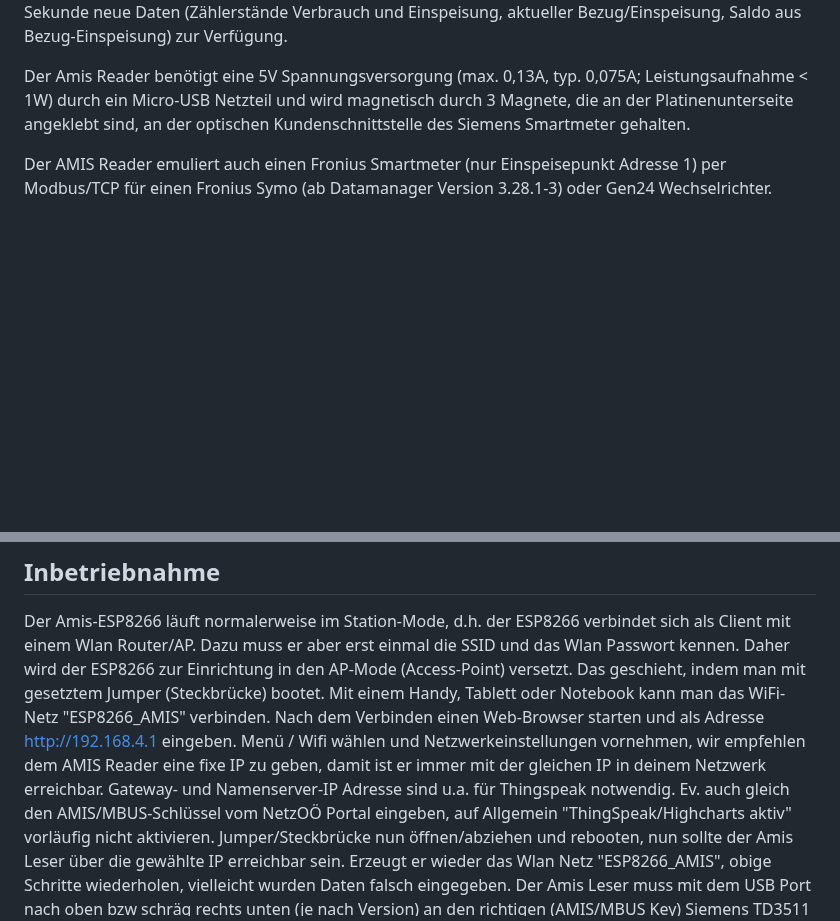
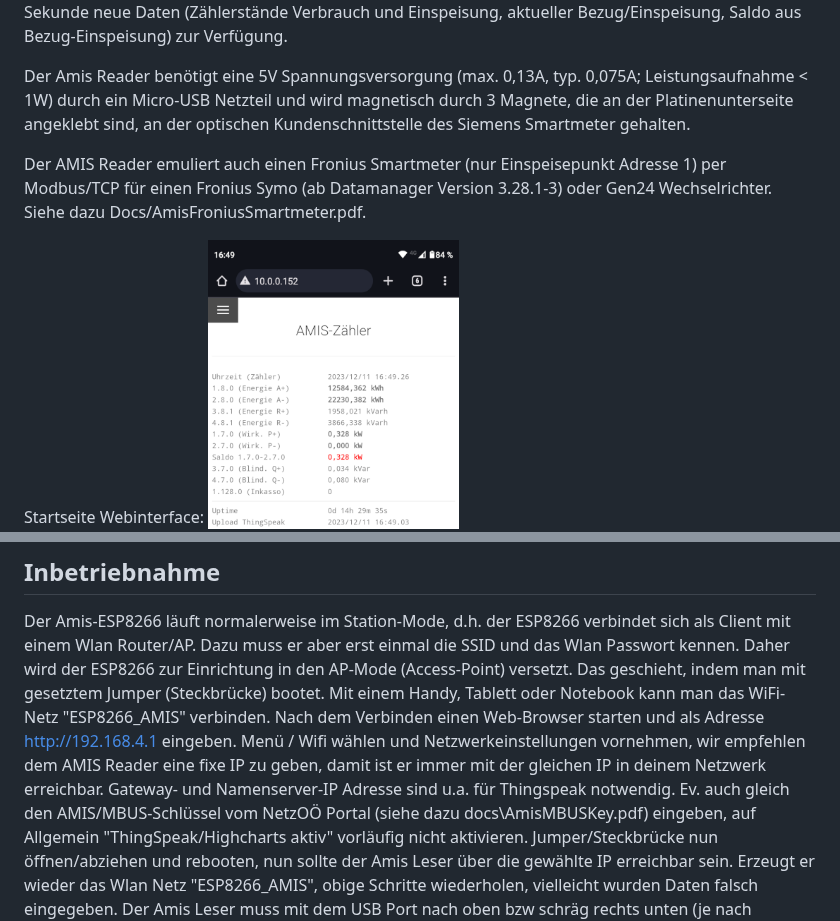
Before and after one commit to mgerhard74/amis_smartmeter_reader, a Markdown page: README.md, 2 parts joined by grey strips. Rendered like a GitHub page; blank space fills up the shorter version.

```diff
--- a/README.md
+++ b/README.md
@@ -8,14 +8,15 @@ Der NetzOÖ Smartmeter gibt Daten im Sekundentakt aus, somit stehen jede Sekunde
 
 Der Amis Reader benötigt eine 5V Spannungsversorgung (max. 0,13A, typ. 0,075A; Leistungsaufnahme < 1W) durch ein Micro-USB Netzteil und wird magnetisch durch 3 Magnete, die an der Platinenunterseite  angeklebt sind, an der optischen Kundenschnittstelle des Siemens Smartmeter gehalten.
 
-Der AMIS Reader emuliert auch einen Fronius Smartmeter (nur Einspeisepunkt Adresse 1) per Modbus/TCP für einen Fronius Symo (ab Datamanager Version 3.28.1-3) oder Gen24 Wechselrichter.
+Der AMIS Reader emuliert auch einen Fronius Smartmeter (nur Einspeisepunkt Adresse 1) per Modbus/TCP für einen Fronius Symo (ab Datamanager Version 3.28.1-3) oder Gen24 Wechselrichter. Siehe dazu Docs/AmisFroniusSmartmeter.pdf.
 
+Startseite Webinterface:
 <img src='hardware/webinterface.png' width='356'>
 
 ## Inbetriebnahme
 Der Amis-ESP8266 läuft normalerweise im Station-Mode, d.h. der ESP8266 verbindet sich als Client mit einem Wlan Router/AP. Dazu muss er aber erst einmal die SSID und das Wlan Passwort kennen. Daher wird der ESP8266 zur Einrichtung in den AP-Mode (Access-Point) versetzt. Das geschieht, indem man mit gesetztem Jumper (Steckbrücke) bootet.
 Mit einem Handy, Tablett oder Notebook kann man das WiFi-Netz "ESP8266_AMIS" verbinden. Nach dem Verbinden einen Web-Browser starten und als Adresse http://192.168.4.1 eingeben. Menü / Wifi wählen und Netzwerkeinstellungen vornehmen, wir empfehlen dem AMIS Reader eine fixe IP zu geben, damit ist er immer mit der gleichen IP in deinem Netzwerk erreichbar. Gateway- und Namenserver-IP Adresse sind u.a. für Thingspeak notwendig.
-Ev. auch gleich den AMIS/MBUS-Schlüssel vom NetzOÖ Portal eingeben, auf Allgemein "ThingSpeak/Highcharts aktiv" vorläufig nicht aktivieren. Jumper/Steckbrücke nun öffnen/abziehen und rebooten, nun sollte der Amis Leser über die gewählte IP erreichbar sein. Erzeugt er wieder das Wlan Netz "ESP8266_AMIS", obige Schritte wiederholen, vielleicht wurden Daten falsch eingegeben.
+Ev. auch gleich den AMIS/MBUS-Schlüssel vom NetzOÖ Portal (siehe dazu docs\AmisMBUSKey.pdf) eingeben, auf Allgemein "ThingSpeak/Highcharts aktiv" vorläufig nicht aktivieren. Jumper/Steckbrücke nun öffnen/abziehen und rebooten, nun sollte der Amis Leser über die gewählte IP erreichbar sein. Erzeugt er wieder das Wlan Netz "ESP8266_AMIS", obige Schritte wiederholen, vielleicht wurden Daten falsch eingegeben.
 Der Amis Leser muss mit dem USB Port nach oben bzw schräg rechts unten (je nach Version) an den richtigen (AMIS/MBUS Key) Siemens TD3511 magnetisch angeheftet werden.
 RFPower ermöglicht die Kontrolle über die Sendeleistung, wobei weniger Sendeleistung anzuraten ist. 0dBm ist 1mW, was für kleinere Entfernungen genügt. Maximal 20dBm.
 Sind die Einstellungen (vor allem der MBUS Key aus dem NetzOÖ Portal) korrekt, dann sollten unter Zähler Werte angezeigt werden. Wenn die Entschlüsselung der Daten unplausible Daten erzeugt, wird dies durch eine Meldung "falscher MBUS Key" angezeigt. Es dauert 1-2 Minuten bis Zähler und ESP synchron sind. Die Leds für TxD und RxD blinken dann im Sekundentakt.
```
